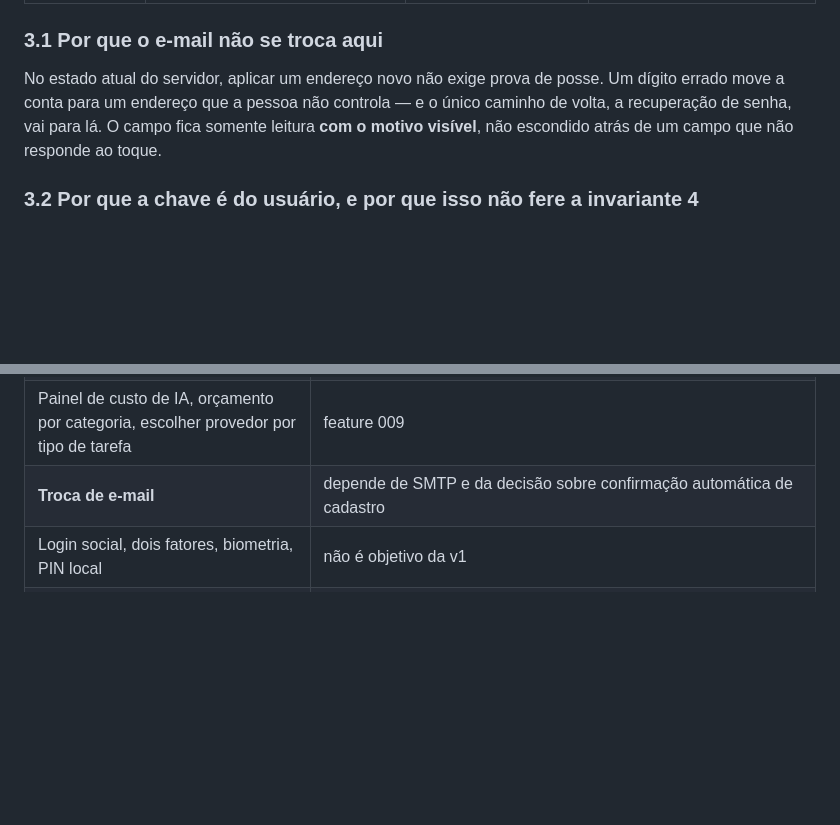
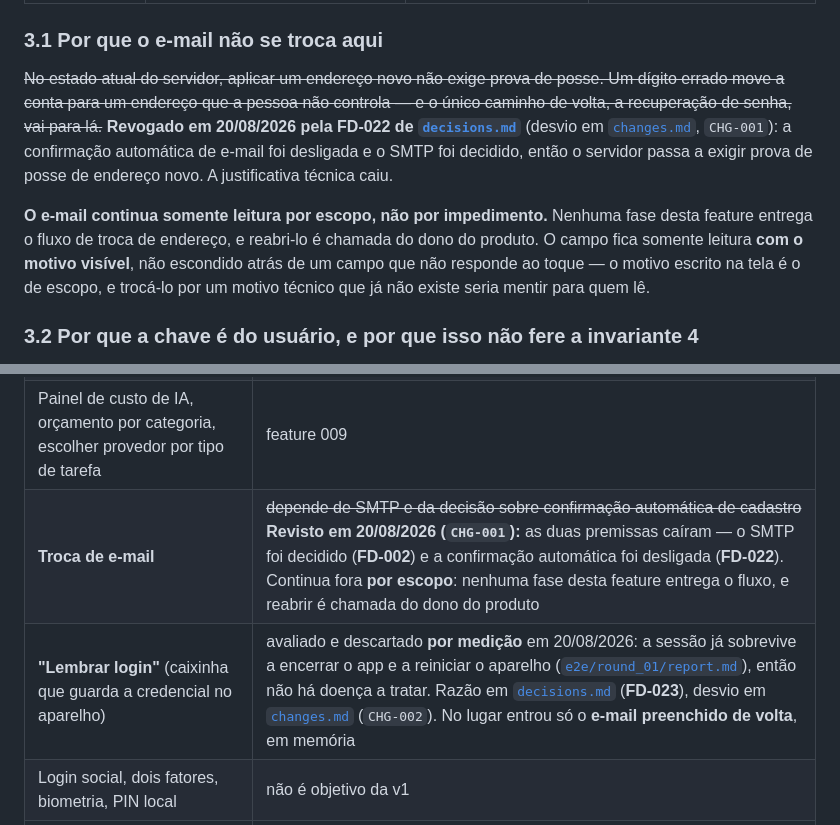
Before and after one commit to euclidesgc/ganza, a Markdown page: docs/002_conta_e_configuracoes/01_prd.md, 2 parts joined by grey strips. Drawn GitHub-style; blank space fills up the shorter version.

```diff
--- a/docs/002_conta_e_configuracoes/01_prd.md
+++ b/docs/002_conta_e_configuracoes/01_prd.md
@@ -39,7 +44,9 @@ O menu lateral nasce ampliável — hoje ele leva a Configurações, e Configura
 
 ### 3.1 Por que o e-mail não se troca aqui
 
-No estado atual do servidor, aplicar um endereço novo não exige prova de posse. Um dígito errado move a conta para um endereço que a pessoa não controla — e o único caminho de volta, a recuperação de senha, vai para lá. O campo fica somente leitura **com o motivo visível**, não escondido atrás de um campo que não responde ao toque.
+~~No estado atual do servidor, aplicar um endereço novo não exige prova de posse. Um dígito errado move a conta para um endereço que a pessoa não controla — e o único caminho de volta, a recuperação de senha, vai para lá.~~ **Revogado em 20/08/2026 pela FD-022 de [`decisions.md`](decisions.md)** (desvio em [`changes.md`](changes.md), `CHG-001`): a confirmação automática de e-mail foi desligada e o SMTP foi decidido, então o servidor passa a exigir prova de posse de endereço novo. A justificativa técnica caiu.
+
+**O e-mail continua somente leitura por escopo, não por impedimento.** Nenhuma fase desta feature entrega o fluxo de troca de endereço, e reabri-lo é chamada do dono do produto. O campo fica somente leitura **com o motivo visível**, não escondido atrás de um campo que não responde ao toque — o motivo escrito na tela é o de escopo, e trocá-lo por um motivo técnico que já não existe seria mentir para quem lê.
 
 ### 3.2 Por que a chave é do usuário, e por que isso não fere a invariante 4
 
@@ -120,7 +131,8 @@ Linguagem de produto. A prova executável de cada linha mora no DoD de fase, em
 | O chat, os cards de confirmação, a interpretação de mensagem | feature 003 |
 | **Conciliação**: casar lançamento do extrato com registro, categorizar em lote, matemática financeira | feature 005 |
 | Painel de custo de IA, orçamento por categoria, escolher provedor por tipo de tarefa | feature 009 |
-| **Troca de e-mail** | depende de SMTP e da decisão sobre confirmação automática de cadastro |
+| **Troca de e-mail** | ~~depende de SMTP e da decisão sobre confirmação automática de cadastro~~ **Revisto em 20/08/2026 (`CHG-001`):** as duas premissas caíram — o SMTP foi decidido (**FD-002**) e a confirmação automática foi desligada (**FD-022**). Continua fora **por escopo**: nenhuma fase desta feature entrega o fluxo, e reabrir é chamada do dono do produto |
+| **"Lembrar login"** (caixinha que guarda a credencial no aparelho) | avaliado e descartado **por medição** em 20/08/2026: a sessão já sobrevive a encerrar o app e a reiniciar o aparelho ([`e2e/round_01/report.md`](e2e/round_01/report.md)), então não há doença a tratar. Razão em [`decisions.md`](decisions.md) (**FD-023**), desvio em [`changes.md`](changes.md) (`CHG-002`). No lugar entrou só o **e-mail preenchido de volta**, em memória |
 | Login social, dois fatores, biometria, PIN local | não é objetivo da v1 |
 | Convite, papéis, permissões, compartilhamento entre contas | isolamento não é colaboração |
 | Excluir a conta pela interface | o caminho existe no banco (apagar a conta leva a credencial e o segredo junto); a tela não |
```
Also changed, not shown: other parts of docs/002_conta_e_configuracoes/01_prd.md (+14 -4 lines).
